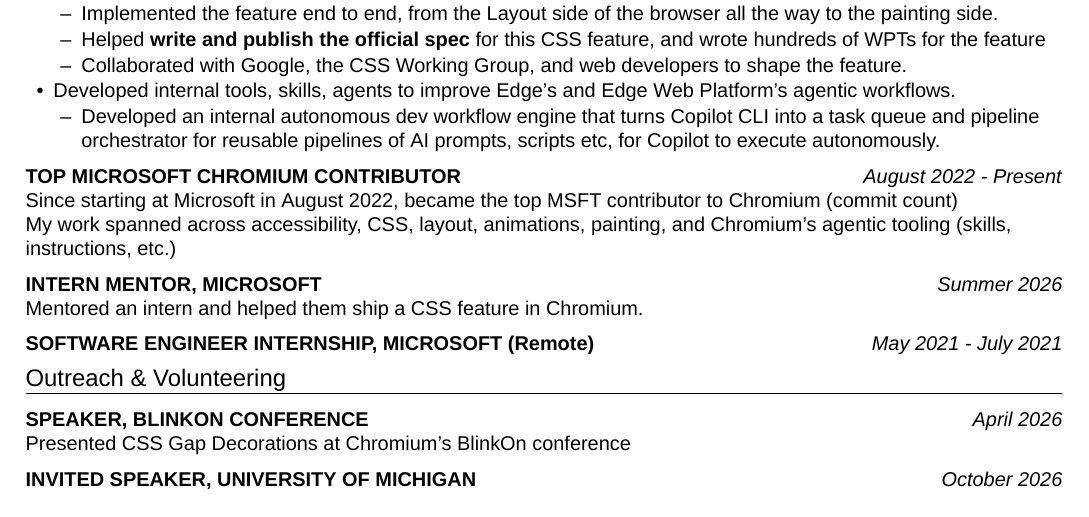
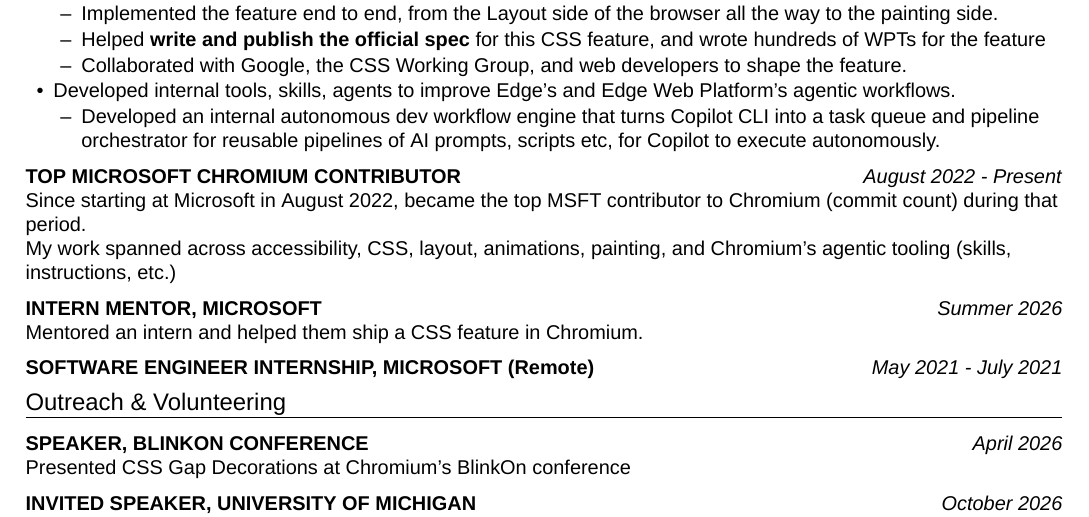
Before and after one commit to jav099/resume, a LaTeX CV (resume.tex): part of the page, cut so that both start at the same text. Compiled offline with XeLaTeX; a missing font is replaced by an installed copy or a similar font.

Commit message:
Clarify the period for the Chromium contributor ranking

```diff
--- a/resume.tex
+++ b/resume.tex
@@ -94,7 +94,7 @@
 \end{itemize}
 
 \role{TOP MICROSOFT CHROMIUM CONTRIBUTOR}{August 2022 - Present}
-Since starting at Microsoft in August 2022, became the top MSFT contributor to Chromium (commit count)\par
+Since starting at Microsoft in August 2022, became the top MSFT contributor to Chromium (commit count) during that period.\par
 My work spanned across accessibility, CSS, layout, animations, painting, and Chromium's agentic tooling (skills, instructions, etc.)
 
 \role{INTERN MENTOR, MICROSOFT}{Summer 2026}
```
Also changed, not shown: resume.pdf.
